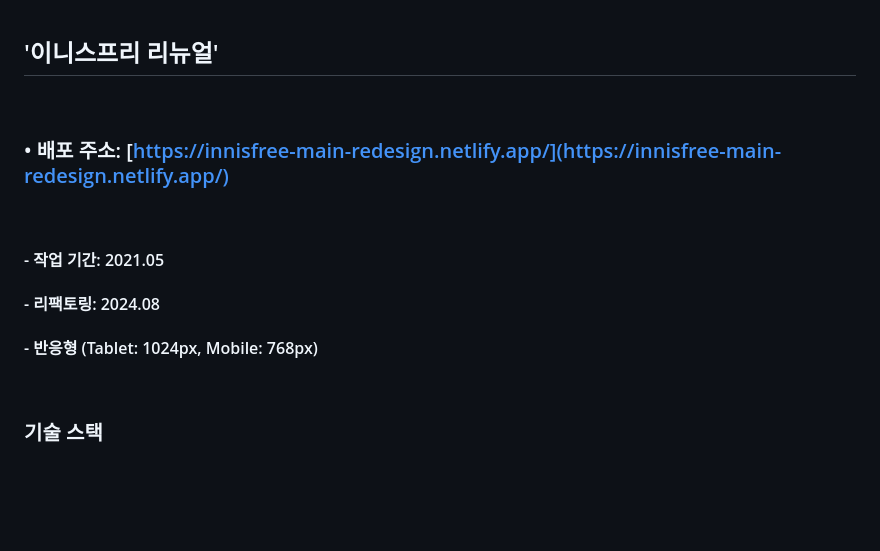
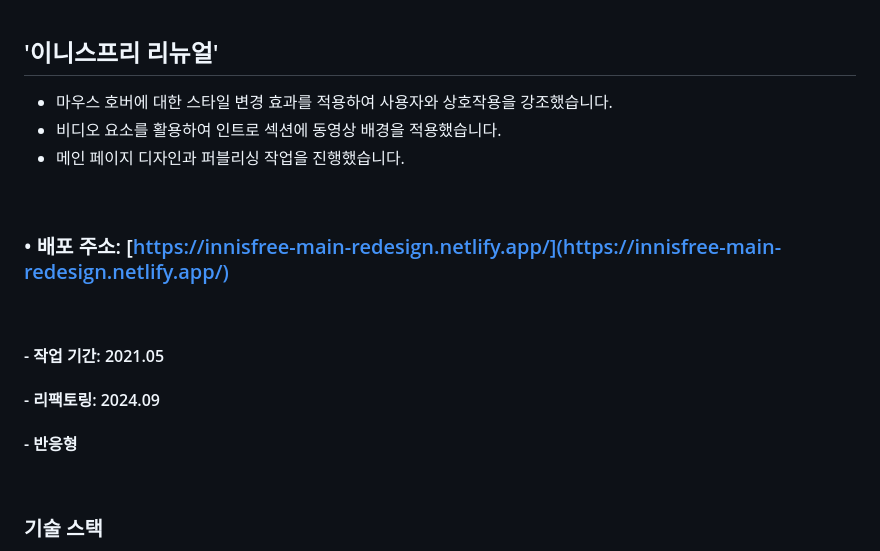
Before and after one commit to azure0929/innisfree-re, a Markdown page: README.md, the part around the change. Drawn GitHub-style; blank space fills up the shorter version.

```diff
--- a/README.md
+++ b/README.md
@@ -1,4 +1,8 @@
 ## '이니스프리 리뉴얼'
+
+- 마우스 호버에 대한 스타일 변경 효과를 적용하여 사용자와 상호작용을 강조했습니다. <br>
+- 비디오 요소를 활용하여 인트로 섹션에 동영상 배경을 적용했습니다. <br>
+- 메인 페이지 디자인과 퍼블리싱 작업을 진행했습니다.
 
 <br>
 
@@ -8,9 +12,9 @@
 
 #### - 작업 기간: 2021.05
 
-#### - 리팩토링: 2024.08
+#### - 리팩토링: 2024.09
 
-#### - 반응형 (Tablet: 1024px, Mobile: 768px)
+#### - 반응형
 
 <br>
 
```
